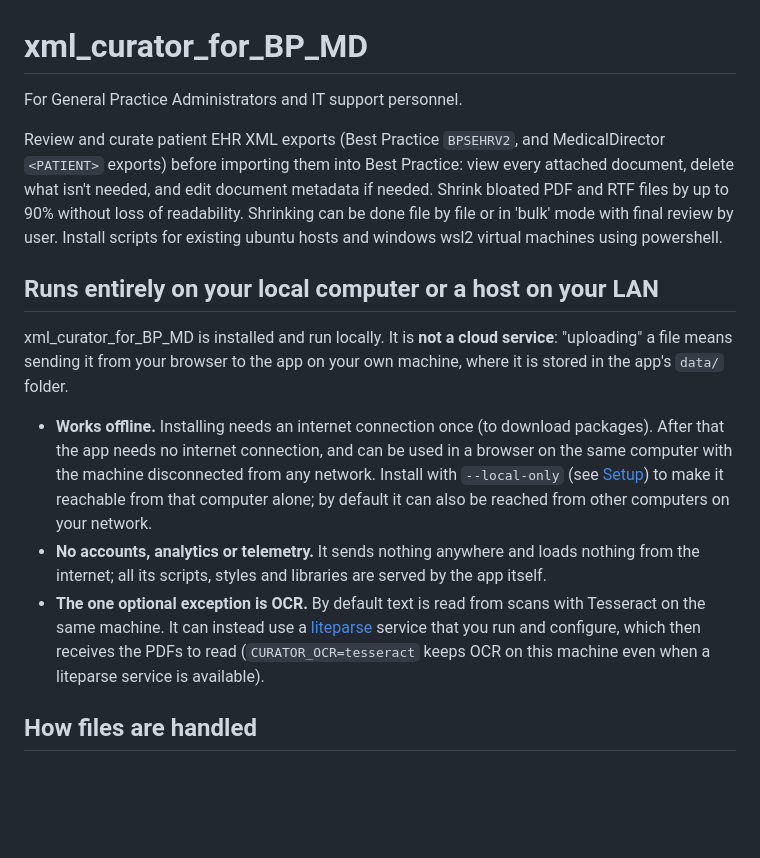
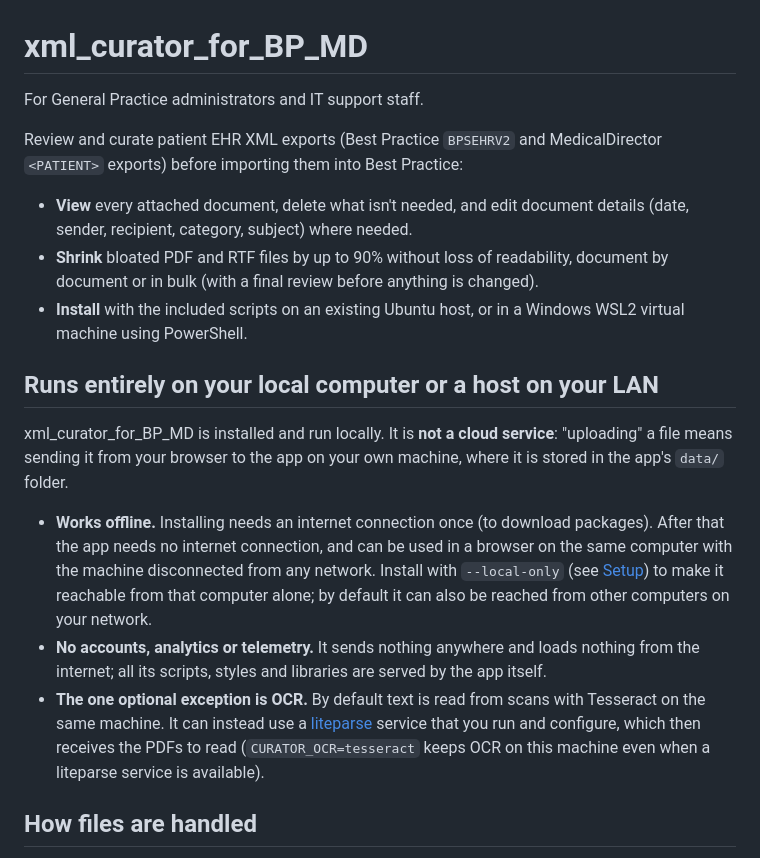
Before and after one commit to auroscope/xml_curator_for_BP_MD, a Markdown page: README.md, the part around the change. GitHub-like rendering; blank space fills up the shorter version.

Commit message:
README: format the introduction
Co-Authored-By: Claude Opus 5.5 <noreply@anthropic.com>

```diff
--- a/README.md
+++ b/README.md
@@ -1,10 +1,16 @@
 # xml_curator_for_BP_MD
 
-For General Practice Administrators and IT support personnel.
+For General Practice administrators and IT support staff.
 
-Review and curate patient EHR XML exports (Best Practice `BPSEHRV2`, and MedicalDirector `<PATIENT>` exports) before importing them into Best Practice: view every attached document, delete what isn't needed, and edit document metadata if needed.
-Shrink bloated PDF and RTF files by up to 90% without loss of readability. Shrinking can be done file by file or in 'bulk' mode with final review by user.
-Install scripts for existing ubuntu hosts and windows wsl2 virtual machines using powershell.
+Review and curate patient EHR XML exports (Best Practice `BPSEHRV2` and MedicalDirector `<PATIENT>` exports) before
+importing them into Best Practice:
+
+- **View** every attached document, delete what isn't needed, and edit document details (date, sender, recipient,
+  category, subject) where needed.
+- **Shrink** bloated PDF and RTF files by up to 90% without loss of readability, document by document or in bulk
+  (with a final review before anything is changed).
+- **Install** with the included scripts on an existing Ubuntu host, or in a Windows WSL2 virtual machine using
+  PowerShell.
 
 ## Runs entirely on your local computer or a host on your LAN
 
@@ -15,8 +21,10 @@ from your browser to the app on your own machine, where it is stored in the app'
   internet connection, and can be used in a browser on the same computer with the machine disconnected from any
   network. Install with `--local-only` (see [Setup](#setup)) to make it reachable from that computer alone; by default
   it can also be reached from other computers on your network.
-- **No accounts, analytics or telemetry.** It sends nothing anywhere and loads nothing from the internet; all its scripts, styles and libraries are served by the app itself.
-- **The one optional exception is OCR.** By default text is read from scans with Tesseract on the same machine. It can instead use a [liteparse](#ocr-engines) service that you run and configure, which then receives the PDFs to read
+- **No accounts, analytics or telemetry.** It sends nothing anywhere and loads nothing from the internet; all its
+  scripts, styles and libraries are served by the app itself.
+- **The one optional exception is OCR.** By default text is read from scans with Tesseract on the same machine. It can
+  instead use a [liteparse](#ocr-engines) service that you run and configure, which then receives the PDFs to read
   (`CURATOR_OCR=tesseract` keeps OCR on this machine even when a liteparse service is available).
 
 ## How files are handled
```
